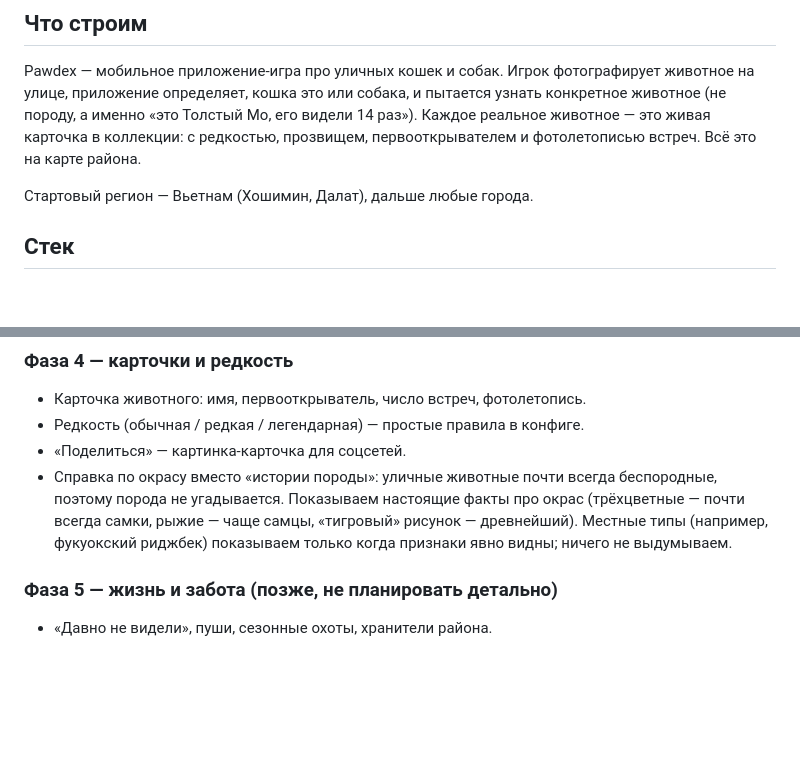
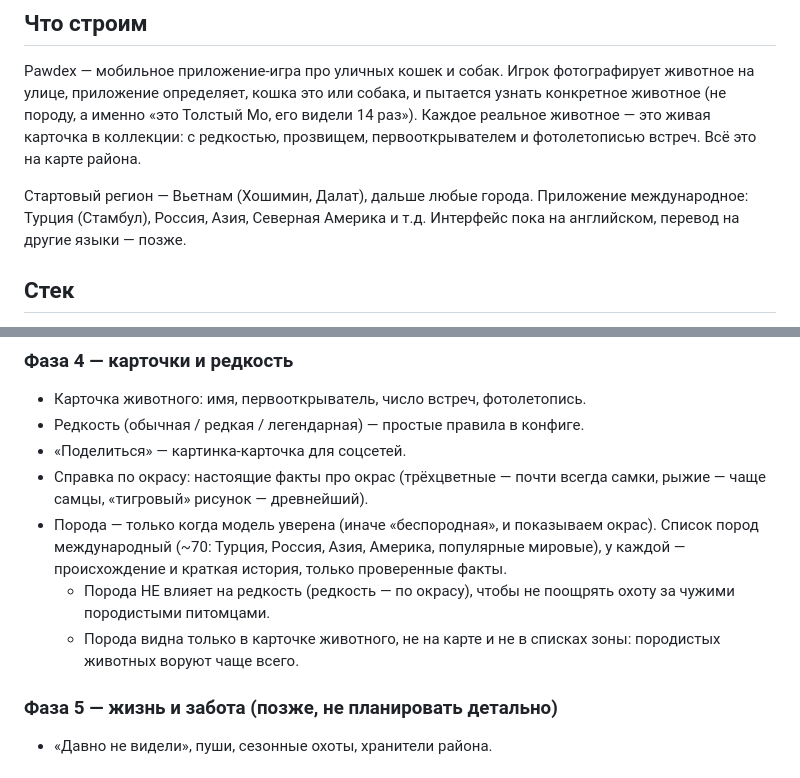
Before and after one commit to Phronis-bot/Pawdex, a Markdown page: pawdex-task.md, 2 parts joined by grey strips. GitHub-like rendering; blank space fills up the shorter version.

Commit message:
docs(spec): international scope and breed rules
Co-Authored-By: Claude Opus 5.5 <noreply@anthropic.com>

```diff
--- a/pawdex-task.md
+++ b/pawdex-task.md
@@ -4,7 +4,7 @@
 
 Pawdex — мобильное приложение-игра про уличных кошек и собак. Игрок фотографирует животное на улице, приложение определяет, кошка это или собака, и пытается узнать конкретное животное (не породу, а именно «это Толстый Мо, его видели 14 раз»). Каждое реальное животное — это живая карточка в коллекции: с редкостью, прозвищем, первооткрывателем и фотолетописью встреч. Всё это на карте района.
 
-Стартовый регион — Вьетнам (Хошимин, Далат), дальше любые города.
+Стартовый регион — Вьетнам (Хошимин, Далат), дальше любые города. Приложение международное: Турция (Стамбул), Россия, Азия, Северная Америка и т.д. Интерфейс пока на английском, перевод на другие языки — позже.
 
 ## Стек
 
@@ -58,7 +58,10 @@ Pawdex — мобильное приложение-игра про уличны
 - Карточка животного: имя, первооткрыватель, число встреч, фотолетопись.
 - Редкость (обычная / редкая / легендарная) — простые правила в конфиге.
 - «Поделиться» — картинка-карточка для соцсетей.
-- Справка по окрасу вместо «истории породы»: уличные животные почти всегда беспородные, поэтому порода не угадывается. Показываем настоящие факты про окрас (трёхцветные — почти всегда самки, рыжие — чаще самцы, «тигровый» рисунок — древнейший). Местные типы (например, фукуокский риджбек) показываем только когда признаки явно видны; ничего не выдумываем.
+- Справка по окрасу: настоящие факты про окрас (трёхцветные — почти всегда самки, рыжие — чаще самцы, «тигровый» рисунок — древнейший).
+- Порода — только когда модель уверена (иначе «беспородная», и показываем окрас). Список пород международный (~70: Турция, Россия, Азия, Америка, популярные мировые), у каждой — происхождение и краткая история, только проверенные факты.
+  - Порода НЕ влияет на редкость (редкость — по окрасу), чтобы не поощрять охоту за чужими породистыми питомцами.
+  - Порода видна только в карточке животного, не на карте и не в списках зоны: породистых животных воруют чаще всего.
 
 ### Фаза 5 — жизнь и забота (позже, не планировать детально)
 - «Давно не видели», пуши, сезонные охоты, хранители района.
```
